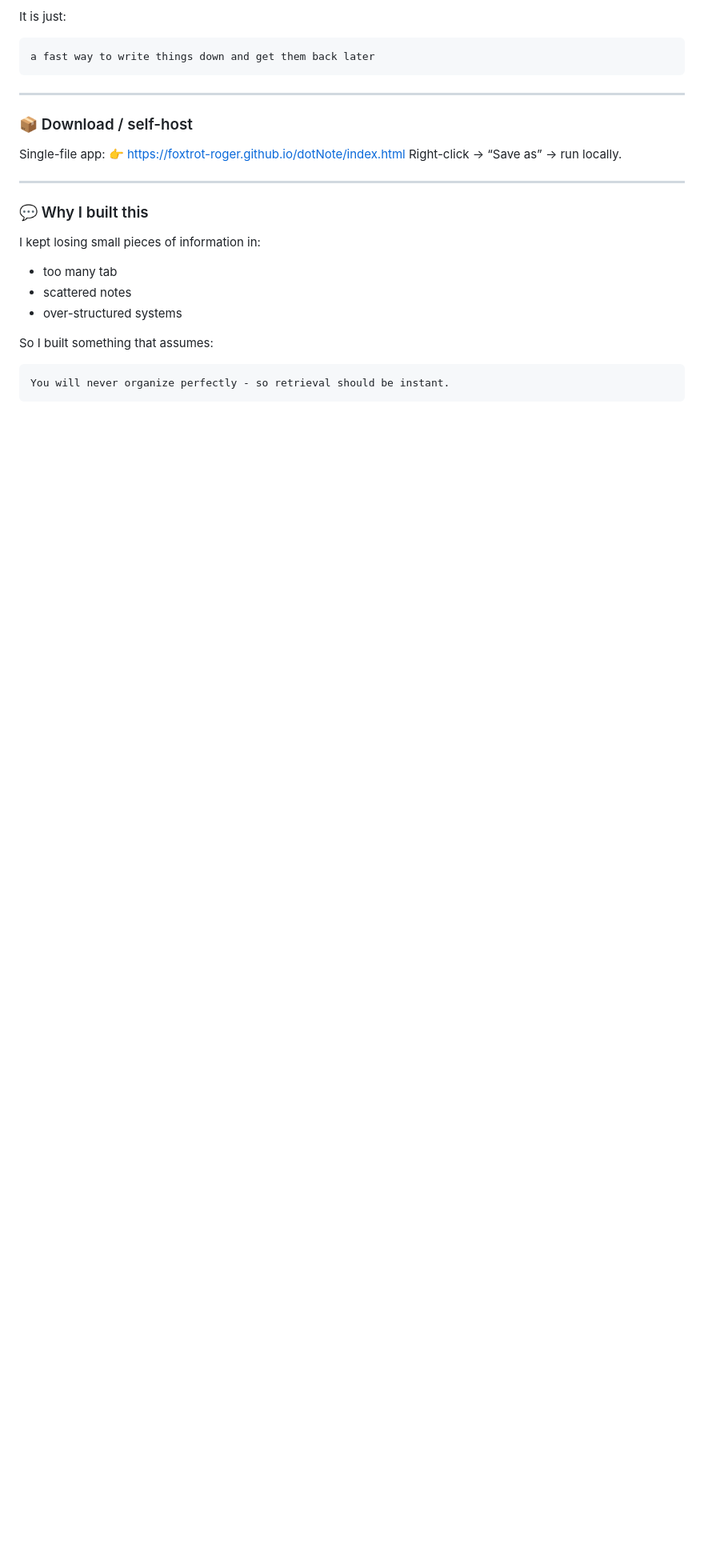
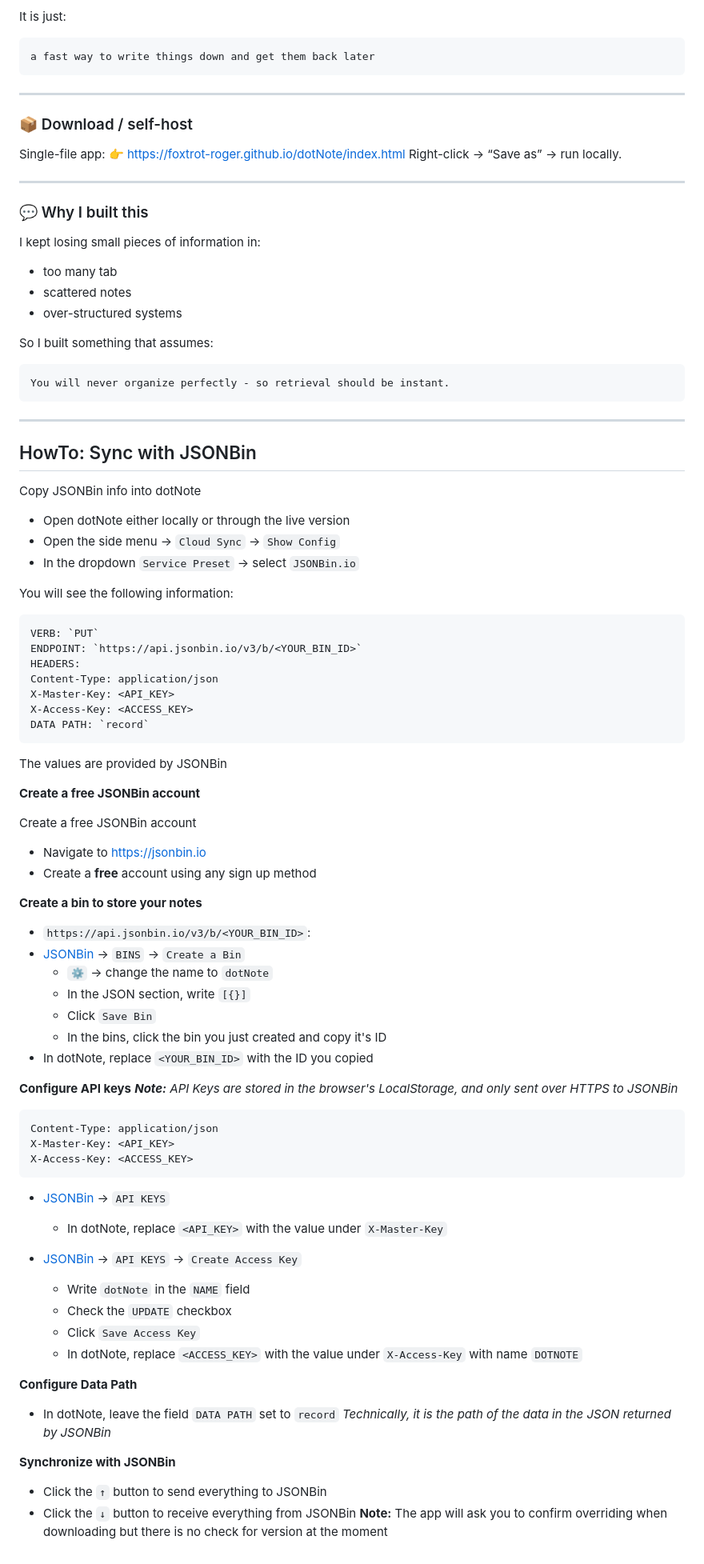
Before and after one commit to foxtrot-roger/dotNote, a Markdown page: README.md, the part around one of its changes. Shown at 80% size. GitHub-like rendering; blank space fills up the shorter version.

Commit message:
updated README.md with instruction for JSONBin

````diff
--- a/README.md
+++ b/README.md
@@ -182,3 +189,66 @@ So I built something that assumes:
 ```
 You will never organize perfectly - so retrieval should be instant.
 ```
+---
+
+## HowTo: Sync with JSONBin
+
+Copy JSONBin info into dotNote
+- Open dotNote either locally or through the live version
+- Open the side menu → `Cloud Sync` → `Show Config`
+- In the dropdown `Service Preset` → select `JSONBin.io`
+
+You will see the following information:
+
+```
+VERB: `PUT`
+ENDPOINT: `https://api.jsonbin.io/v3/b/<YOUR_BIN_ID>`
+HEADERS:
+Content-Type: application/json
+X-Master-Key: <API_KEY>
+X-Access-Key: <ACCESS_KEY>
+DATA PATH: `record`
+```
+
+The values are provided by JSONBin
+
+**Create a free JSONBin account**
+
+Create a free JSONBin account
+- Navigate to https://jsonbin.io
+- Create a **free** account using any sign up method
+
+
+**Create a bin to store your notes**
+- `https://api.jsonbin.io/v3/b/<YOUR_BIN_ID>`:
+- [JSONBin](https://jsonbin.io) → `BINS` → `Create a Bin`
+	- `⚙️` → change the name to `dotNote`
+	- In the JSON section, write `[{}]`
+	- Click `Save Bin`
+	- In the bins, click the bin you just created and copy it's ID
+- In dotNote, replace `<YOUR_BIN_ID>` with the ID you copied
+
+**Configure API keys**
+***Note:** API Keys are stored in the browser's LocalStorage, and only sent over HTTPS to JSONBin*
+```
+Content-Type: application/json
+X-Master-Key: <API_KEY>
+X-Access-Key: <ACCESS_KEY>
+```
+- [JSONBin](https://jsonbin.io) → `API KEYS`
+	- In dotNote, replace `<API_KEY>` with the value under `X-Master-Key`
+
+- [JSONBin](https://jsonbin.io) → `API KEYS` → `Create Access Key`
+	- Write `dotNote` in the `NAME` field
+	- Check the `UPDATE` checkbox
+	- Click `Save Access Key`
+	- In dotNote, replace `<ACCESS_KEY>` with the value under `X-Access-Key` with name `DOTNOTE`
+
+**Configure Data Path**
+- In dotNote, leave the field `DATA PATH` set to `record`
+*Technically, it is the path of the data in the JSON returned by JSONBin*
+
+**Synchronize with JSONBin**
+- Click the `↑` button to send everything to JSONBin
+- Click the `↓` button to receive everything from JSONBin
+**Note:** The app will ask you to confirm overriding when downloading but there is no check for version at the moment
````
Also changed, not shown: other parts of README.md (+8 -1 lines).
